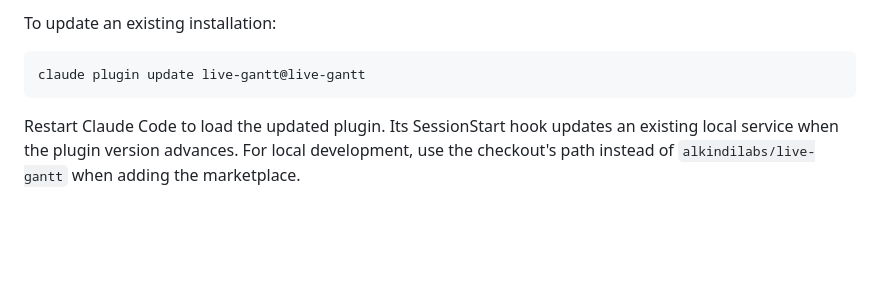
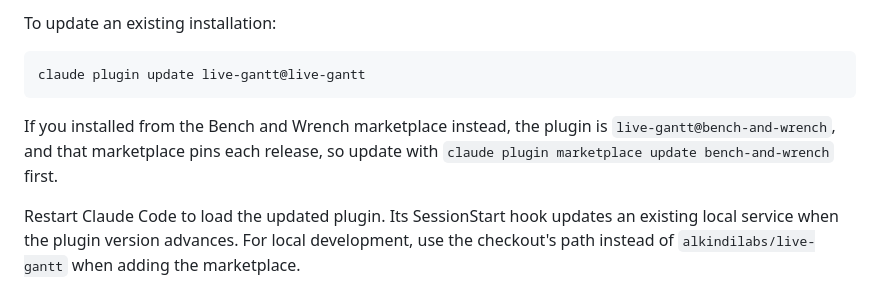
Before and after one commit to alkindilabs/live-gantt, a Markdown page: README.md, the part around the change. GitHub-like rendering; blank space fills up the shorter version.

Commit message:
docs: name the update command for installs from the Bench and Wrench marketplace
The README only gave live-gantt@live-gantt, which fails with "Plugin not found"
for an install made from the Bench and Wrench marketplace, where the plugin is
live-gantt@bench-and-wrench and the marketplace pins each release.

````diff
--- a/README.md
+++ b/README.md
@@ -20,6 +20,8 @@ To update an existing installation:
 ```sh
 claude plugin update live-gantt@live-gantt
 ```
+
+If you installed from the Bench and Wrench marketplace instead, the plugin is `live-gantt@bench-and-wrench`, and that marketplace pins each release, so update with `claude plugin marketplace update bench-and-wrench` first.
 
 Restart Claude Code to load the updated plugin. Its SessionStart hook updates an existing local service when the plugin version advances. For local development, use the checkout's path instead of `alkindilabs/live-gantt` when adding the marketplace.
 
````
